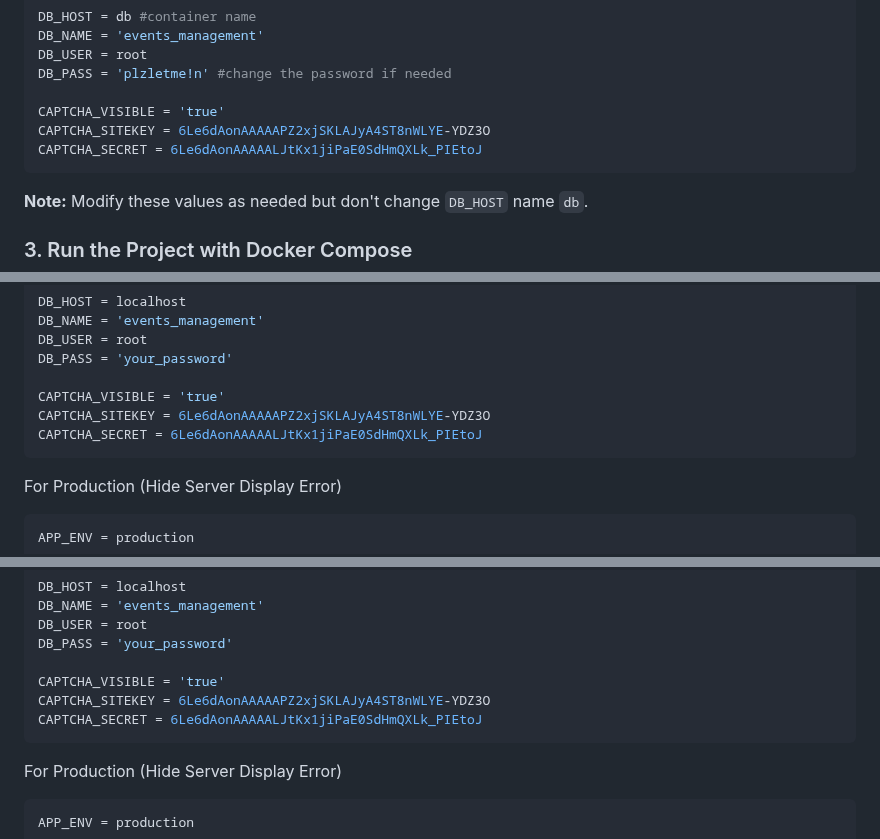
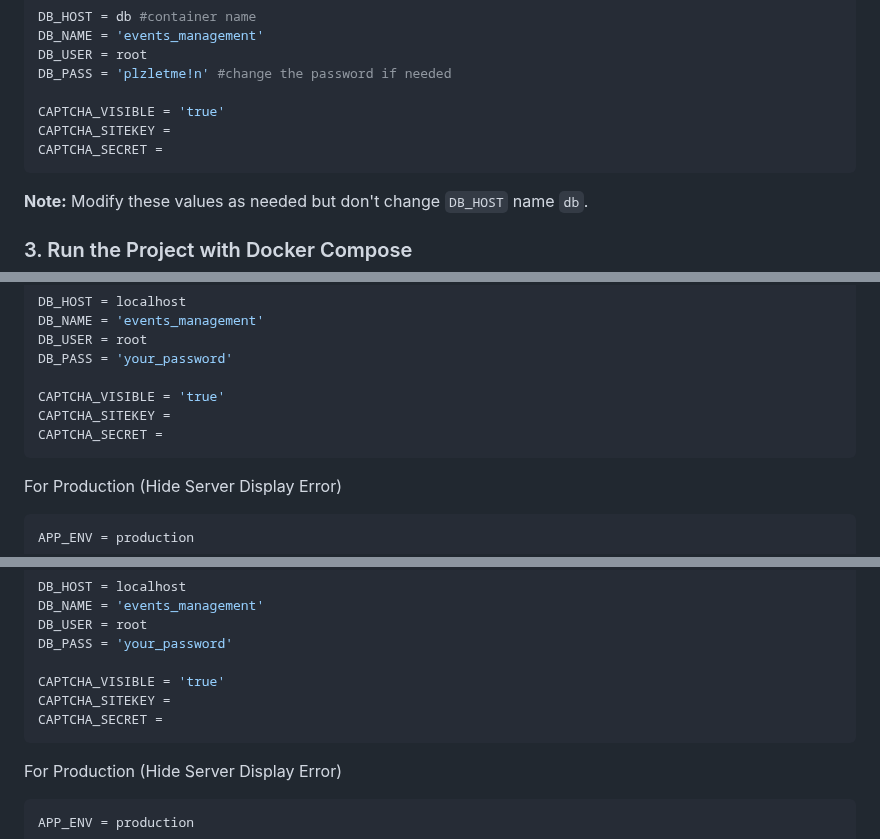
Before and after one commit to sagor-roy/event-management, a Markdown page: README.md, 3 parts joined by grey strips. Rendered like a GitHub page; folded sections open.

````diff
--- a/README.md
+++ b/README.md
@@ -236,8 +236,8 @@ DB_USER = root
 DB_PASS = 'plzletme!n' #change the password if needed
 
 CAPTCHA_VISIBLE = 'true'
-CAPTCHA_SITEKEY = 6Le6dAonAAAAAPZ2xjSKLAJyA4ST8nWLYE-YDZ3O
-CAPTCHA_SECRET = 6Le6dAonAAAAALJtKx1jiPaE0SdHmQXLk_PIEtoJ
+CAPTCHA_SITEKEY =
+CAPTCHA_SECRET =
 ```
 **Note:** Modify these values as needed but don't change `DB_HOST` name `db`.
 
@@ -296,8 +296,8 @@ DB_USER = root
 DB_PASS = 'your_password'
 
 CAPTCHA_VISIBLE = 'true'
-CAPTCHA_SITEKEY = 6Le6dAonAAAAAPZ2xjSKLAJyA4ST8nWLYE-YDZ3O
-CAPTCHA_SECRET = 6Le6dAonAAAAALJtKx1jiPaE0SdHmQXLk_PIEtoJ
+CAPTCHA_SITEKEY =
+CAPTCHA_SECRET =
 ```
 
 For Production (Hide Server Display Error)
@@ -363,8 +363,8 @@ DB_USER = root
 DB_PASS = 'your_password'
 
 CAPTCHA_VISIBLE = 'true'
-CAPTCHA_SITEKEY = 6Le6dAonAAAAAPZ2xjSKLAJyA4ST8nWLYE-YDZ3O
-CAPTCHA_SECRET = 6Le6dAonAAAAALJtKx1jiPaE0SdHmQXLk_PIEtoJ
+CAPTCHA_SITEKEY =
+CAPTCHA_SECRET =
 ```
 
 For Production (Hide Server Display Error)
````
Also changed, not shown: other parts of README.md (+2 -2 lines).
